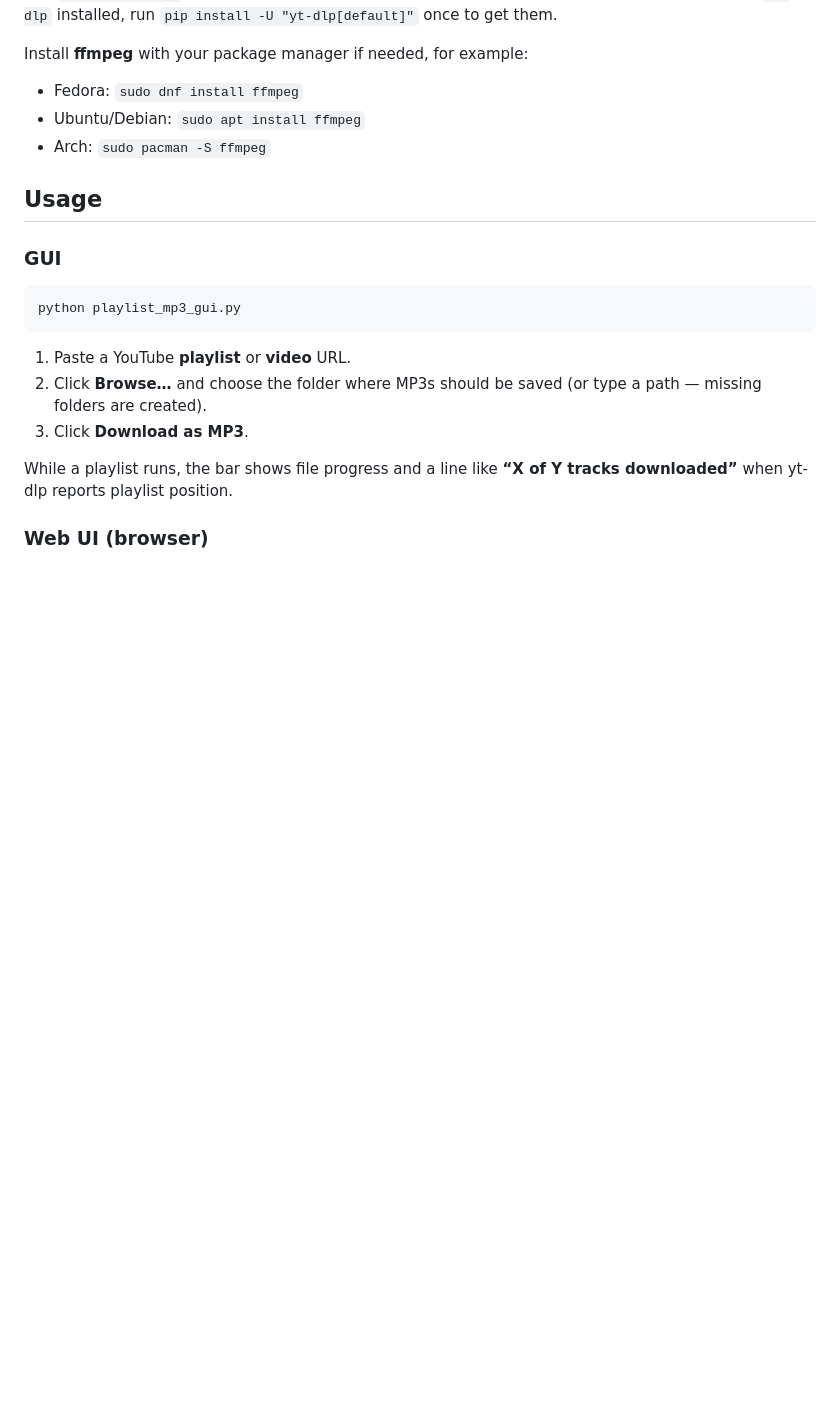
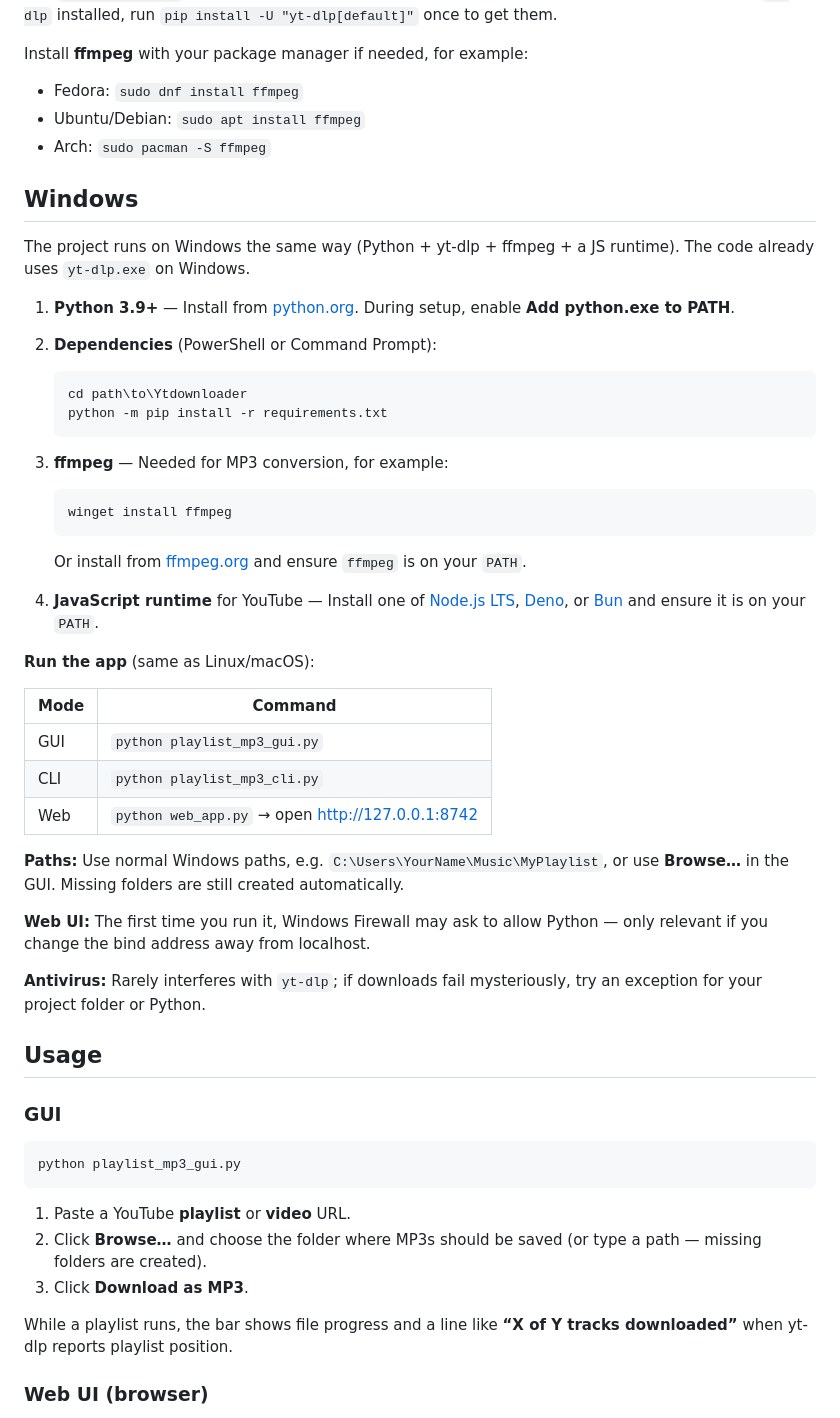
Before and after one commit to toppzi/Ytdownloader, a Markdown page: README.md, the part around the change. GitHub-like rendering; blank space fills up the shorter version.

Commit message:
Add files via upload
Update complete. There’s a new ## Windows section in README.md (placed after Setup, before Usage) that covers:

Installing Python (with PATH)
pip install -r requirements.txt
ffmpeg via winget or the official site
Node / Deno / Bun for YouTube
Commands for GUI, CLI, and web
Path examples and Browse
Firewall and antivirus notes

````diff
--- a/README.md
+++ b/README.md
@@ -87,6 +87,42 @@ Install **ffmpeg** with your package manager if needed, for example:
 - Ubuntu/Debian: `sudo apt install ffmpeg`
 - Arch: `sudo pacman -S ffmpeg`
 
+## Windows
+
+The project runs on Windows the same way (Python + yt-dlp + ffmpeg + a JS runtime). The code already uses `yt-dlp.exe` on Windows.
+
+1. **Python 3.9+** — Install from [python.org](https://www.python.org/downloads/). During setup, enable **Add python.exe to PATH**.
+2. **Dependencies** (PowerShell or Command Prompt):
+
+   ```bat
+   cd path\to\Ytdownloader
+   python -m pip install -r requirements.txt
+   ```
+
+3. **ffmpeg** — Needed for MP3 conversion, for example:
+
+   ```bat
+   winget install ffmpeg
+   ```
+
+   Or install from [ffmpeg.org](https://ffmpeg.org/download.html) and ensure `ffmpeg` is on your `PATH`.
+
+4. **JavaScript runtime** for YouTube — Install one of [Node.js LTS](https://nodejs.org/), [Deno](https://deno.land/), or [Bun](https://bun.sh/) and ensure it is on your `PATH`.
+
+**Run the app** (same as Linux/macOS):
+
+| Mode | Command |
+|------|---------|
+| GUI | `python playlist_mp3_gui.py` |
+| CLI | `python playlist_mp3_cli.py` |
+| Web | `python web_app.py` → open [http://127.0.0.1:8742](http://127.0.0.1:8742) |
+
+**Paths:** Use normal Windows paths, e.g. `C:\Users\YourName\Music\MyPlaylist`, or use **Browse…** in the GUI. Missing folders are still created automatically.
+
+**Web UI:** The first time you run it, Windows Firewall may ask to allow Python — only relevant if you change the bind address away from localhost.
+
+**Antivirus:** Rarely interferes with `yt-dlp`; if downloads fail mysteriously, try an exception for your project folder or Python.
+
 ## Usage
 
 ### GUI
````
